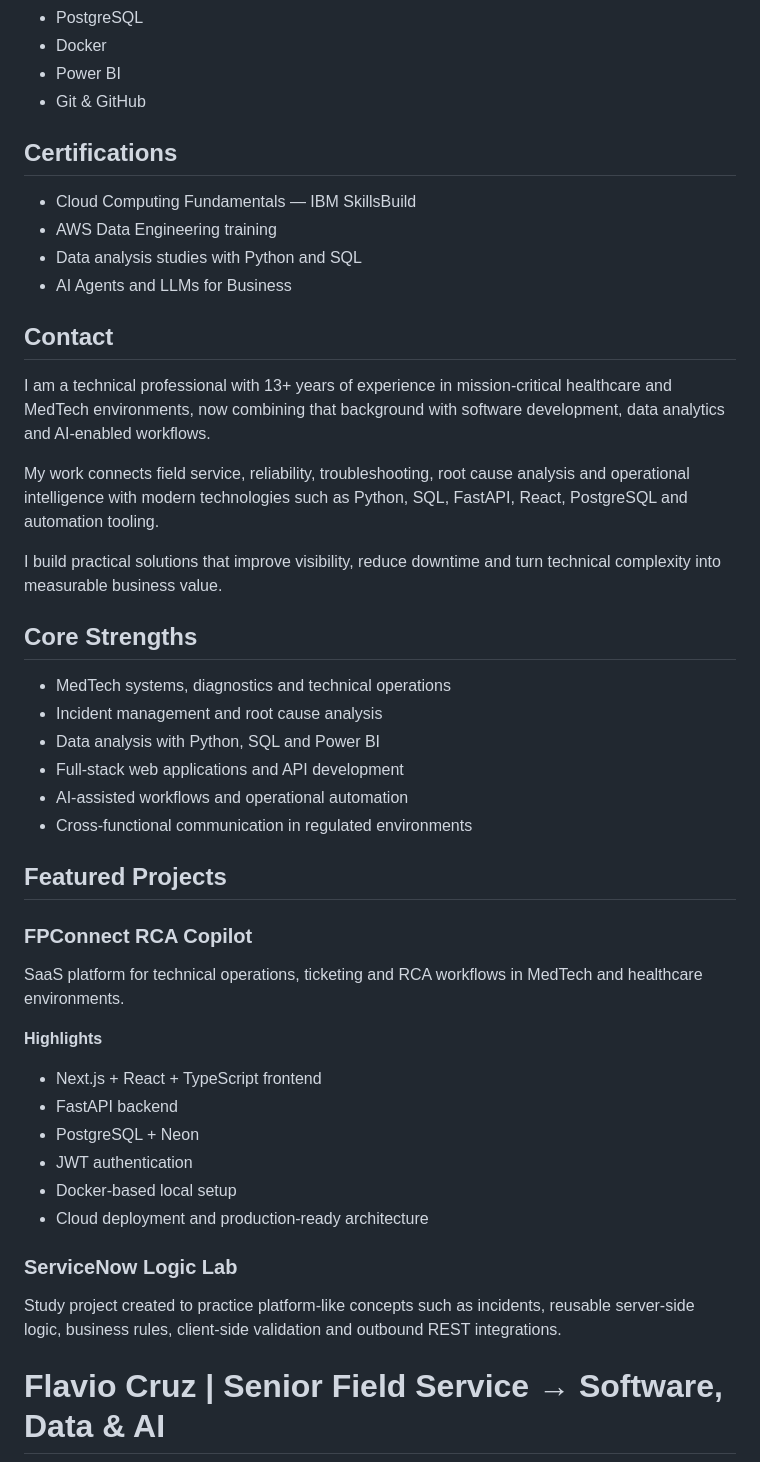
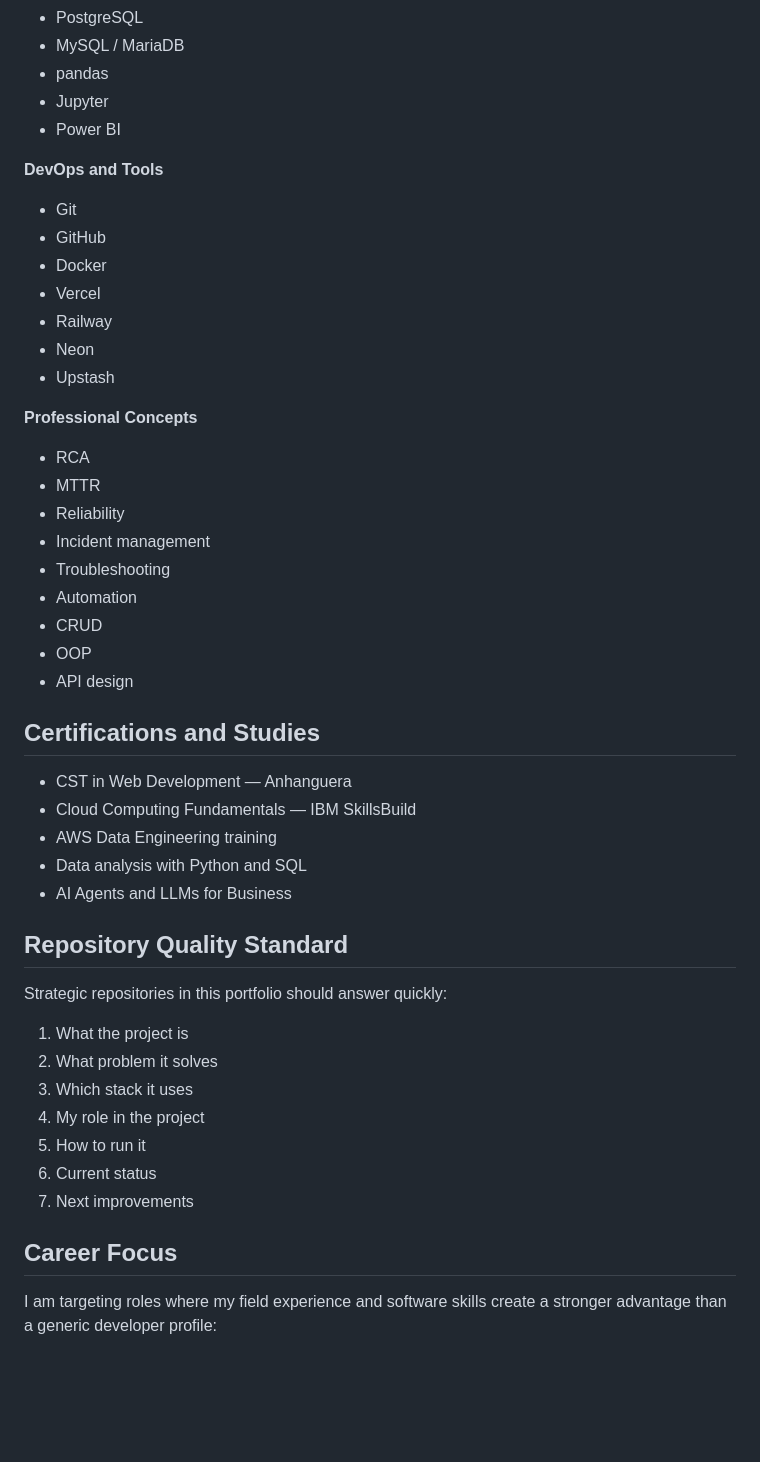
Before and after one commit to ElhombreX21th/Main-Repository, a Markdown page: README.md, the part around one of its changes. Drawn GitHub-style; blank space fills up the shorter version.

Commit message:
Organize portfolio README for recruiter positioning

```diff
--- a/README.md
+++ b/README.md
@@ -52,45 +147,52 @@ Collection of notebooks and exercises covering Python-based data analysis, trans
 - PostgreSQL
+- MySQL / MariaDB
+- pandas
+- Jupyter
+- Power BI
+
+**DevOps and Tools**
+
+- Git
+- GitHub
 - Docker
-- Power BI
-- Git & GitHub
+- Vercel
+- Railway
+- Neon
+- Upstash
 
-## Certifications
+**Professional Concepts**
 
+- RCA
+- MTTR
+- Reliability
+- Incident management
+- Troubleshooting
+- Automation
+- CRUD
+- OOP
+- API design
+
+## Certifications and Studies
+
+- CST in Web Development — Anhanguera
 - Cloud Computing Fundamentals — IBM SkillsBuild
 - AWS Data Engineering training
-- Data analysis studies with Python and SQL
+- Data analysis with Python and SQL
 - AI Agents and LLMs for Business
 
-## Contact
-I am a technical professional with 13+ years of experience in mission-critical healthcare and MedTech environments, now combining that background with software development, data analytics and AI-enabled workflows.
+## Repository Quality Standard
 
-My work connects field service, reliability, troubleshooting, root cause analysis and operational intelligence with modern technologies such as Python, SQL, FastAPI, React, PostgreSQL and automation tooling.
+Strategic repositories in this portfolio should answer quickly:
 
-I build practical solutions that improve visibility, reduce downtime and turn technical complexity into measurable business value.
+1. What the project is
+2. What problem it solves
+3. Which stack it uses
+4. My role in the project
+5. How to run it
+6. Current status
+7. Next improvements
 
-## Core Strengths
+## Career Focus
 
-- MedTech systems, diagnostics and technical operations
-- Incident management and root cause analysis
-- Data analysis with Python, SQL and Power BI
-- Full-stack web applications and API development
-- AI-assisted workflows and operational automation
-- Cross-functional communication in regulated environments
+I am targeting roles where my field experience and software skills create a stronger advantage than a generic developer profile:
 
-## Featured Projects
-
-### FPConnect RCA Copilot
-SaaS platform for technical operations, ticketing and RCA workflows in MedTech and healthcare environments.
-
-**Highlights**
-- Next.js + React + TypeScript frontend
-- FastAPI backend
-- PostgreSQL + Neon
-- JWT authentication
-- Docker-based local setup
-- Cloud deployment and production-ready architecture
-
-### ServiceNow Logic Lab
-Study project created to practice platform-like concepts such as incidents, reusable server-side logic, business rules, client-side validation and outbound REST integrations.
-# Flavio Cruz | Senior Field Service → Software, Data & AI
-
```
Also changed, not shown: other parts of README.md (+127 -174 lines).
